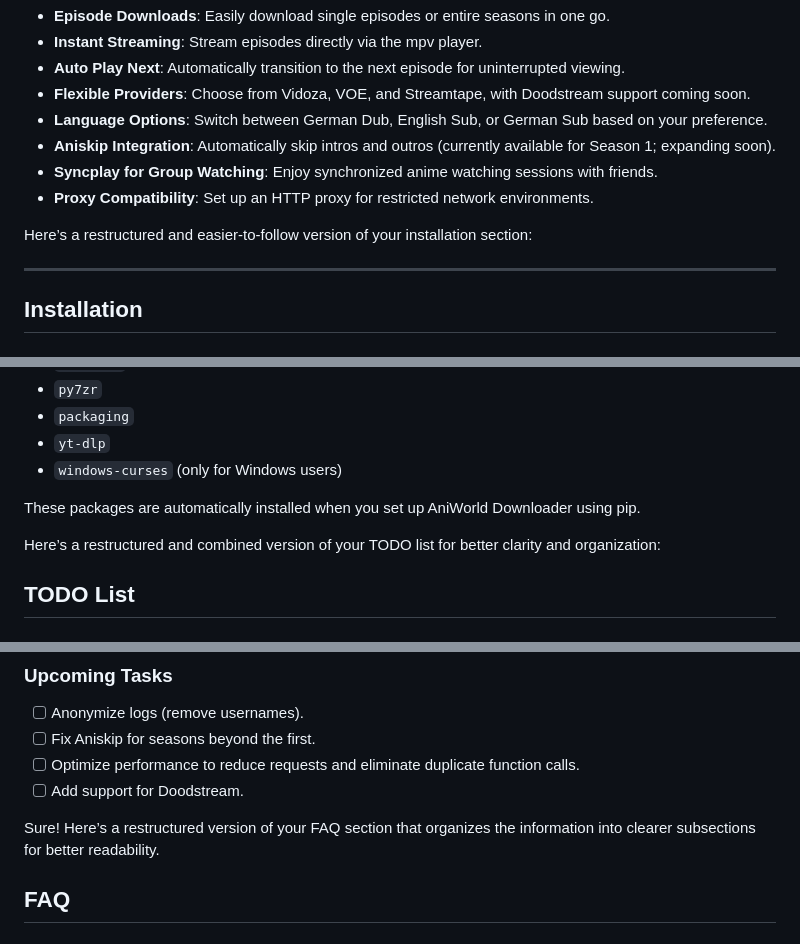
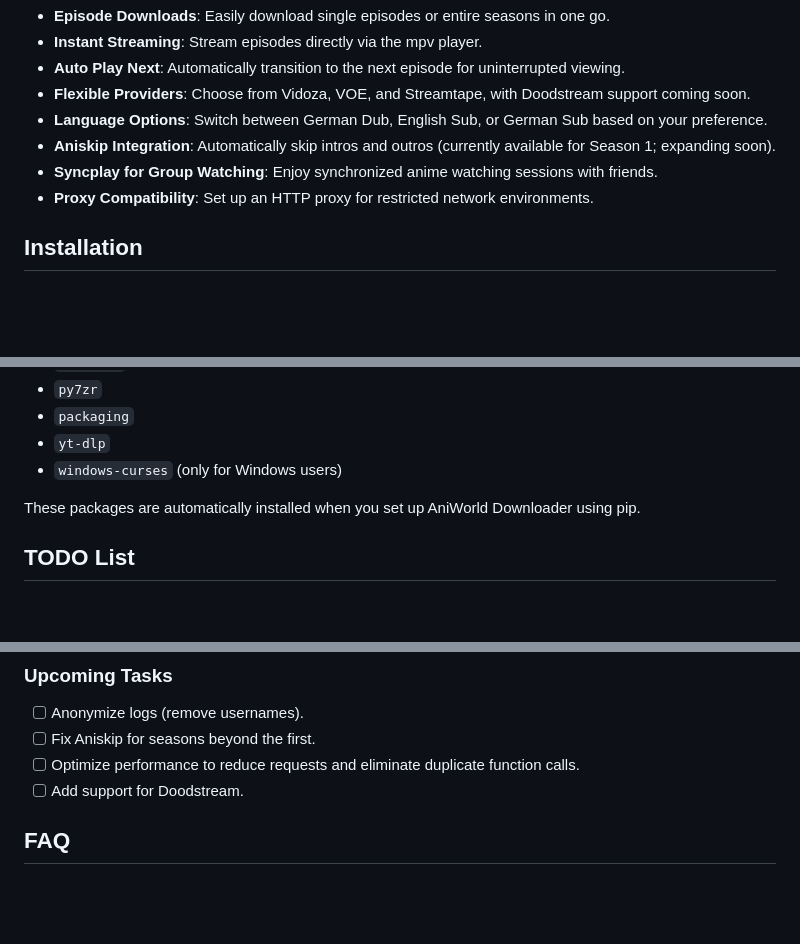
Before and after one commit to phoenixthrush/AniWorld-Downloader, a Markdown page: README.md, 3 parts joined by grey strips. Drawn GitHub-style; blank space fills up the shorter version.

Commit message:
remove README leftovers

```diff
--- a/README.md
+++ b/README.md
@@ -62,10 +62,6 @@ AniWorld Downloader is a command-line tool built to download and stream anime co
 - **Aniskip Integration**: Automatically skip intros and outros (currently available for Season 1; expanding soon).
 - **Syncplay for Group Watching**: Enjoy synchronized anime watching sessions with friends.
 - **Proxy Compatibility**: Set up an HTTP proxy for restricted network environments.
-
-Here’s a restructured and easier-to-follow version of your installation section:
-
----
 
 ## Installation
 
@@ -335,8 +331,6 @@ AniWorld Downloader requires the following Python packages:
 
 These packages are automatically installed when you set up AniWorld Downloader using pip.
 
-Here’s a restructured and combined version of your TODO list for better clarity and organization:
-
 ## TODO List
 
 ### Completed Tasks
@@ -380,8 +374,6 @@ Here’s a restructured and combined version of your TODO list for better clarit
 - [ ] Optimize performance to reduce requests and eliminate duplicate function calls.
 - [ ] Add support for Doodstream.
 
-Sure! Here’s a restructured version of your FAQ section that organizes the information into clearer subsections for better readability.
-
 ## FAQ
 
 ### Providers
```
Also changed, not shown: other parts of README.md (+0 -2 lines).
